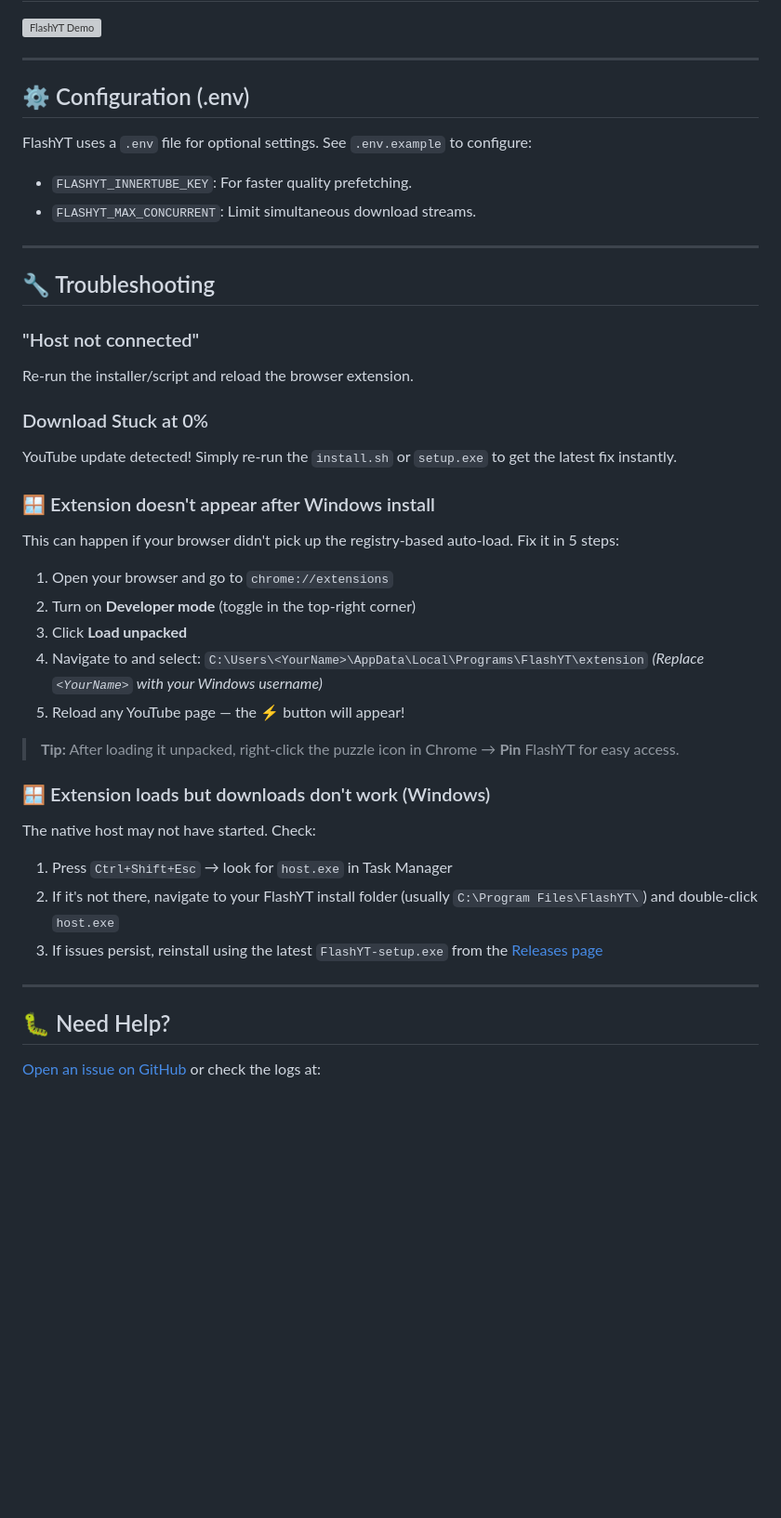
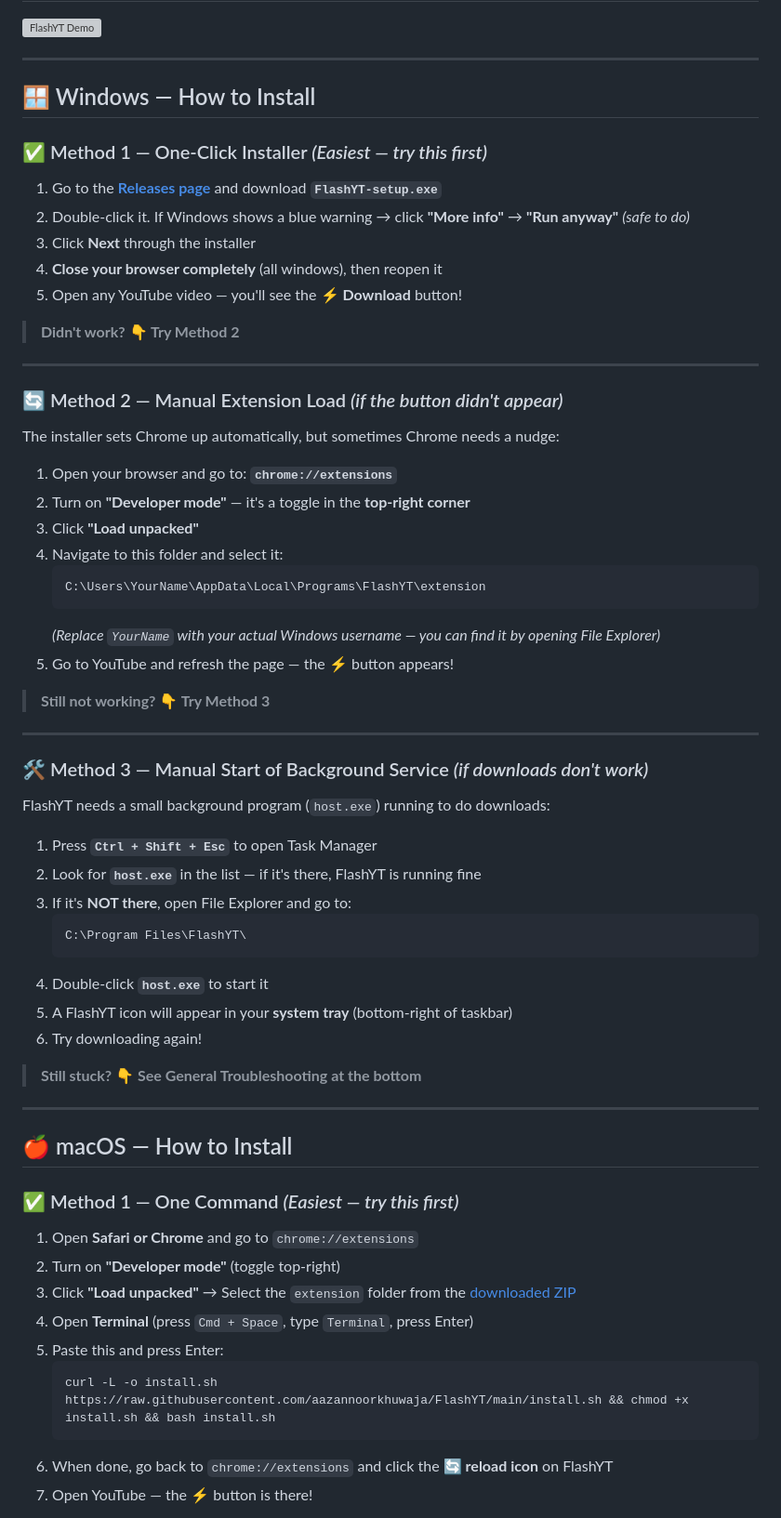
Before and after one commit to aazannoorkhuwaja/FlashYT, a Markdown page: README.md, the part around one of its changes. Shown at 93% size. Drawn GitHub-style; blank space fills up the shorter version; grey boxes are pictures that could not be loaded.

````diff
--- a/README.md
+++ b/README.md
@@ -73,42 +28,68 @@ Go back to `chrome://extensions` and click the **🔄 reload icon** on FlashYT.
 
 ---
 
-## ⚙️ Configuration (.env)
-FlashYT uses a `.env` file for optional settings. See `.env.example` to configure:
-- `FLASHYT_INNERTUBE_KEY`: For faster quality prefetching.
-- `FLASHYT_MAX_CONCURRENT`: Limit simultaneous download streams.
+## 🪟 Windows — How to Install
+
+### ✅ Method 1 — One-Click Installer *(Easiest — try this first)*
+
+1. Go to the **[Releases page](https://github.com/aazannoorkhuwaja/FlashYT/releases/latest)** and download **`FlashYT-setup.exe`**
+2. Double-click it. If Windows shows a blue warning → click **"More info"** → **"Run anyway"** *(safe to do)*
+3. Click **Next** through the installer
+4. **Close your browser completely** (all windows), then reopen it
+5. Open any YouTube video — you'll see the **⚡ Download** button!
+
+> **Didn't work? 👇 Try Method 2**
 
 ---
 
-## 🔧 Troubleshooting
+### 🔄 Method 2 — Manual Extension Load *(if the button didn't appear)*
 
-### "Host not connected"
-Re-run the installer/script and reload the browser extension.
+The installer sets Chrome up automatically, but sometimes Chrome needs a nudge:
 
-### Download Stuck at 0%
-YouTube update detected! Simply re-run the `install.sh` or `setup.exe` to get the latest fix instantly.
+1. Open your browser and go to: **`chrome://extensions`**
+2. Turn on **"Developer mode"** — it's a toggle in the **top-right corner**
+3. Click **"Load unpacked"**
+4. Navigate to this folder and select it:
+   ```
+   C:\Users\YourName\AppData\Local\Programs\FlashYT\extension
+   ```
+   *(Replace `YourName` with your actual Windows username — you can find it by opening File Explorer)*
+5. Go to YouTube and refresh the page — the ⚡ button appears!
 
-### 🪟 Extension doesn't appear after Windows install
-
-This can happen if your browser didn't pick up the registry-based auto-load. Fix it in 5 steps:
-
-1. Open your browser and go to `chrome://extensions`
-2. Turn on **Developer mode** (toggle in the top-right corner)
-3. Click **Load unpacked**
-4. Navigate to and select: `C:\Users\<YourName>\AppData\Local\Programs\FlashYT\extension`
-   *(Replace `<YourName>` with your Windows username)*
-5. Reload any YouTube page — the ⚡ button will appear!
-
-> **Tip:** After loading it unpacked, right-click the puzzle icon in Chrome → **Pin** FlashYT for easy access.
-
-### 🪟 Extension loads but downloads don't work (Windows)
-
-The native host may not have started. Check:
-1. Press `Ctrl+Shift+Esc` → look for `host.exe` in Task Manager
-2. If it's not there, navigate to your FlashYT install folder (usually `C:\Program Files\FlashYT\`) and double-click `host.exe`
-3. If issues persist, reinstall using the latest `FlashYT-setup.exe` from the [Releases page](https://github.com/aazannoorkhuwaja/FlashYT/releases/latest)
+> **Still not working? 👇 Try Method 3**
 
 ---
 
-## 🐛 Need Help?
-[Open an issue on GitHub](https://github.com/aazannoorkhuwaja/FlashYT/issues) or check the logs at:
+### 🛠️ Method 3 — Manual Start of Background Service *(if downloads don't work)*
+
+FlashYT needs a small background program (`host.exe`) running to do downloads:
+
+1. Press **`Ctrl + Shift + Esc`** to open Task Manager
+2. Look for **`host.exe`** in the list — if it's there, FlashYT is running fine
+3. If it's **NOT there**, open File Explorer and go to:
+   ```
+   C:\Program Files\FlashYT\
+   ```
+4. Double-click **`host.exe`** to start it
+5. A FlashYT icon will appear in your **system tray** (bottom-right of taskbar)
+6. Try downloading again!
+
+> **Still stuck? 👇 See General Troubleshooting at the bottom**
+
+---
+
+## 🍎 macOS — How to Install
+
+### ✅ Method 1 — One Command *(Easiest — try this first)*
+
+1. Open **Safari or Chrome** and go to `chrome://extensions`
+2. Turn on **"Developer mode"** (toggle top-right)
+3. Click **"Load unpacked"** → Select the `extension` folder from the [downloaded ZIP](https://github.com/aazannoorkhuwaja/FlashYT/archive/refs/heads/main.zip)
+4. Open **Terminal** (press `Cmd + Space`, type `Terminal`, press Enter)
+5. Paste this and press Enter:
+   ```bash
+   curl -L -o install.sh https://raw.githubusercontent.com/aazannoorkhuwaja/FlashYT/main/install.sh && chmod +x install.sh && bash install.sh
+   ```
+6. When done, go back to `chrome://extensions` and click the **🔄 reload icon** on FlashYT
+7. Open YouTube — the ⚡ button is there!
+
````
Also changed, not shown: other parts of README.md (+129 -55 lines).
